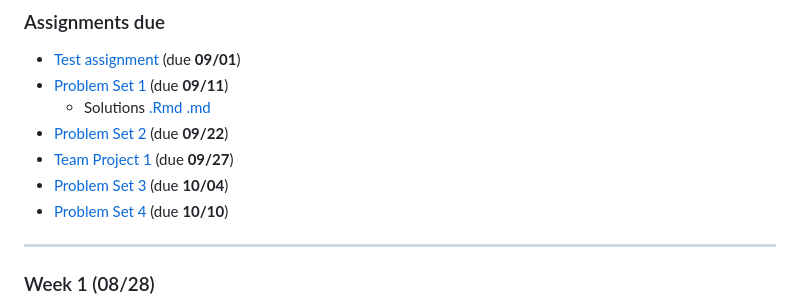
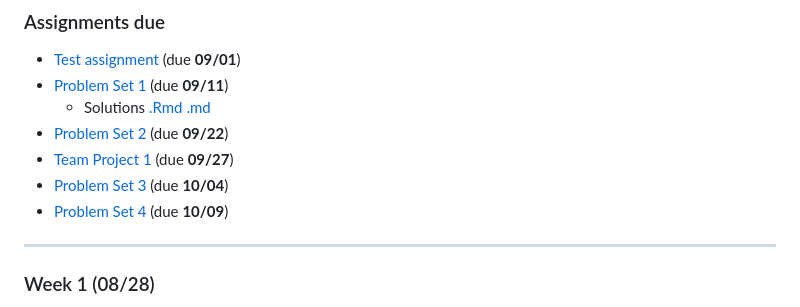
Before and after one commit to econ122-f23/home, a Markdown page: README.md, the part around the change. GitHub-like rendering.

Commit message:
updated ps4 due date

```diff
--- a/README.md
+++ b/README.md
@@ -30,7 +30,7 @@ Textbook 2: [An Introduction to Statistical Learning](https://link.springer.com/
 - [Problem Set 2](https://classroom.github.com/a/ndYeKIXF) (due **09/22**)
 - [Team Project 1](https://classroom.github.com/a/K62vxRzC) (due **09/27**)
 - [Problem Set 3](https://classroom.github.com/a/g9mbGLHa) (due **10/04**)
-- [Problem Set 4](https://classroom.github.com/a/wjWMNFm6) (due **10/10**)
+- [Problem Set 4](https://classroom.github.com/a/wjWMNFm6) (due **10/09**)
 ------------------------------------------------------------------------
 ### Week 1 (08/28)
 
```
